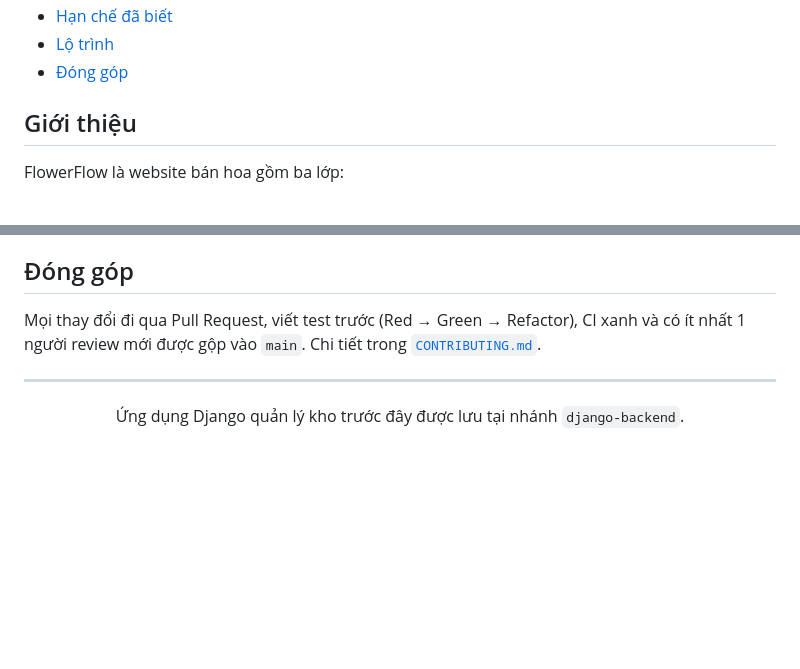
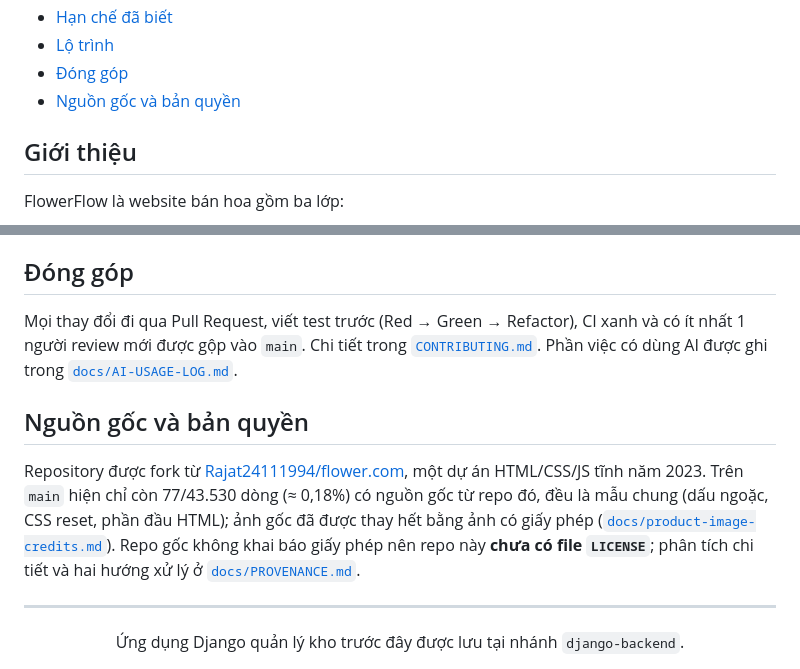
Before and after one commit to Rajat24111994/flower.com, a Markdown page: README.md, 2 parts joined by grey strips. GitHub-like rendering; blank space fills up the shorter version.

```diff
--- a/README.md
+++ b/README.md
@@ -33,6 +33,7 @@
 - [Hạn chế đã biết](#hạn-chế-đã-biết)
 - [Lộ trình](#lộ-trình)
 - [Đóng góp](#đóng-góp)
+- [Nguồn gốc và bản quyền](#nguồn-gốc-và-bản-quyền)
 
 ## Giới thiệu
 
@@ -267,7 +268,11 @@ Bản **v0.1.0** đã phát hành ngày 14/10/2026 ([release](https://github.com
 
 ## Đóng góp
 
-Mọi thay đổi đi qua Pull Request, viết test trước (Red → Green → Refactor), CI xanh và có ít nhất 1 người review mới được gộp vào `main`. Chi tiết trong [`CONTRIBUTING.md`](CONTRIBUTING.md).
+Mọi thay đổi đi qua Pull Request, viết test trước (Red → Green → Refactor), CI xanh và có ít nhất 1 người review mới được gộp vào `main`. Chi tiết trong [`CONTRIBUTING.md`](CONTRIBUTING.md). Phần việc có dùng AI được ghi trong [`docs/AI-USAGE-LOG.md`](docs/AI-USAGE-LOG.md).
+
+## Nguồn gốc và bản quyền
+
+Repository được fork từ [Rajat24111994/flower.com](https://github.com/Rajat24111994/flower.com), một dự án HTML/CSS/JS tĩnh năm 2023. Trên `main` hiện chỉ còn 77/43.530 dòng (≈ 0,18%) có nguồn gốc từ repo đó, đều là mẫu chung (dấu ngoặc, CSS reset, phần đầu HTML); ảnh gốc đã được thay hết bằng ảnh có giấy phép ([`docs/product-image-credits.md`](docs/product-image-credits.md)). Repo gốc không khai báo giấy phép nên repo này **chưa có file `LICENSE`**; phân tích chi tiết và hai hướng xử lý ở [`docs/PROVENANCE.md`](docs/PROVENANCE.md).
 
 ---
 
```
Also changed, not shown: docs/PROVENANCE.md (added, +71 -0 lines).
